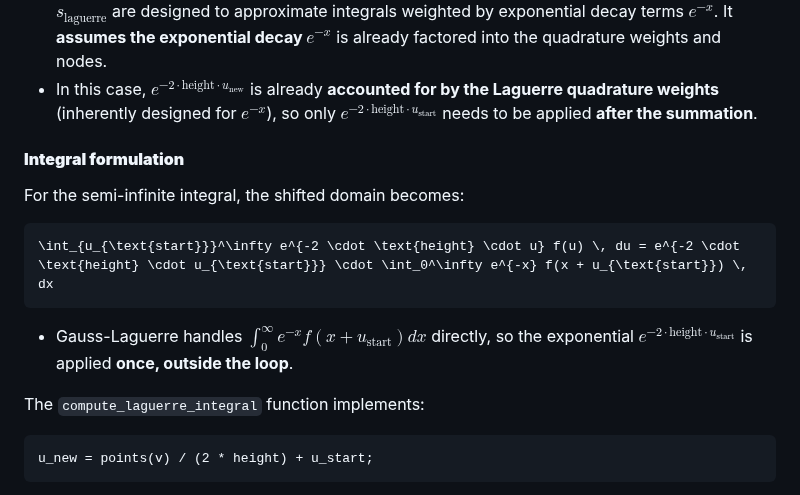
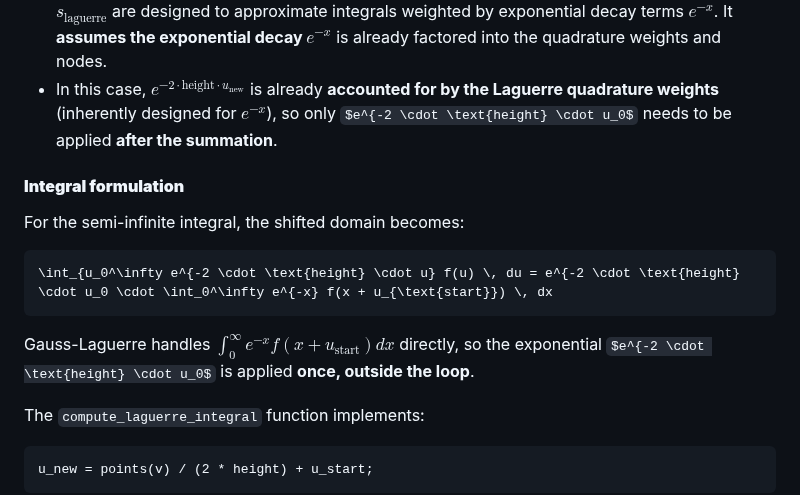
Before and after one commit to amaurigmartins/LineCableLab, a Markdown page: numeric_integral.md, the part around the change. GitHub-like rendering; some formulas as TeX source.

````diff
--- a/numeric_integral.md
+++ b/numeric_integral.md
@@ -101,14 +101,14 @@ The general description of the computation is as follows:
 - Compute the contribution of the integral for the semi-infinite part of the domain using Gauss-Laguerre quadrature, i.e. the part of the integral extending to **infinity**, starting at $u_0$.
 - Laguerre quadrature naturally handles the **exponential decay** of terms like $e^{-2 h \cdot u}$, which dominate in the semi-infinite domain.
 - Gauss-Laguerre is well-suited for semi-infinite intervals. The weights $w_\text{laguerre}$ and nodes $s_\text{laguerre}$ are designed to approximate integrals weighted by exponential decay terms $e^{-x}$. It **assumes the exponential decay $e^{-x}$** is already factored into the quadrature weights and nodes.
-- In this case, $e^{-2 \cdot \text{height} \cdot u_{\text{new}}}$ is already **accounted for by the Laguerre quadrature weights** (inherently designed for $e^{-x}$), so only $e^{-2 \cdot \text{height} \cdot u_{\text{start}}}$ needs to be applied **after the summation**.
+- In this case, $e^{-2 \cdot \text{height} \cdot u_{\text{new}}}$ is already **accounted for by the Laguerre quadrature weights** (inherently designed for $e^{-x}$), so only $e^{-2 \cdot \text{height} \cdot u_0$ needs to be applied **after the summation**.
 
 #### **Integral formulation**
 For the semi-infinite integral, the shifted domain becomes:
 ```math
-\int_{u_{\text{start}}}^\infty e^{-2 \cdot \text{height} \cdot u} f(u) \, du = e^{-2 \cdot \text{height} \cdot u_{\text{start}}} \cdot \int_0^\infty e^{-x} f(x + u_{\text{start}}) \, dx
+\int_{u_0^\infty e^{-2 \cdot \text{height} \cdot u} f(u) \, du = e^{-2 \cdot \text{height} \cdot u_0 \cdot \int_0^\infty e^{-x} f(x + u_{\text{start}}) \, dx
 ```
-- Gauss-Laguerre handles $\int_0^\infty e^{-x} f(x + u_{\text{start}}) dx$ directly, so the exponential $e^{-2 \cdot \text{height} \cdot u_{\text{start}}}$ is applied **once, outside the loop**.
+Gauss-Laguerre handles $\int_0^\infty e^{-x} f(x + u_{\text{start}}) dx$ directly, so the exponential $e^{-2 \cdot \text{height} \cdot u_0$ is applied **once, outside the loop**.
 
 The `compute_laguerre_integral` function implements:
 ```matlab
````
